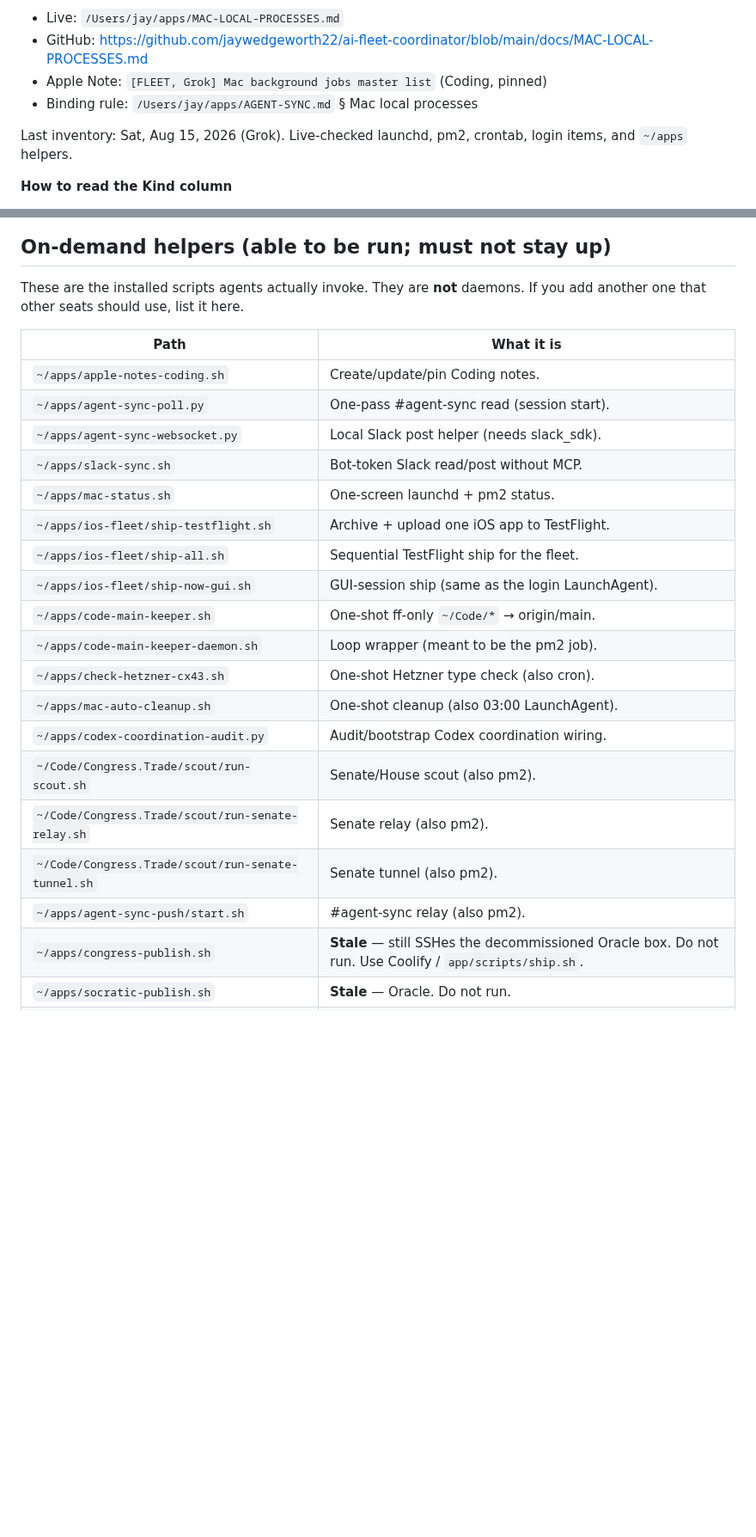
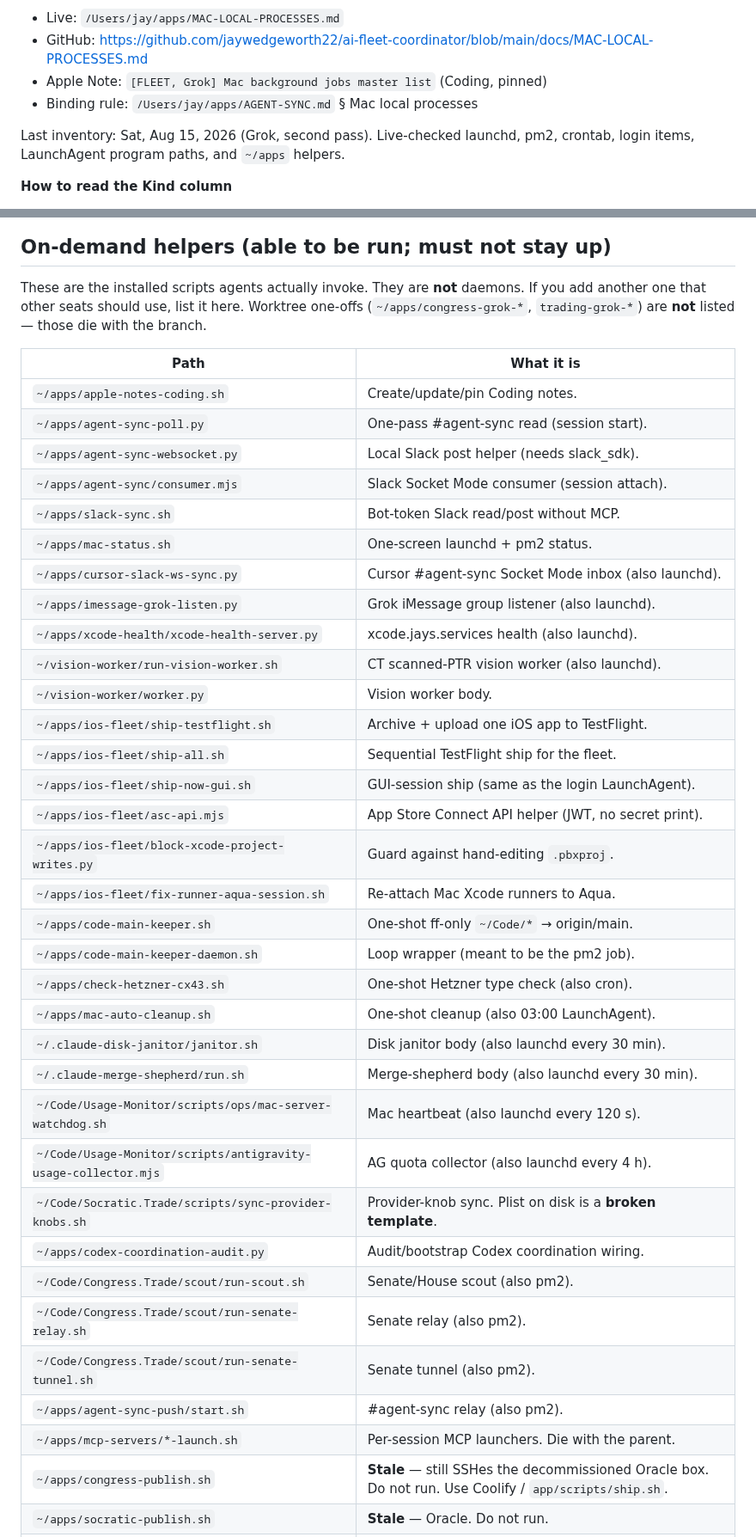
Before and after one commit to jaywedgeworth22/ai-fleet-coordinator, a Markdown page: docs/MAC-LOCAL-PROCESSES.md, 2 parts joined by grey strips. Shown at 86% size. Drawn GitHub-style; blank space fills up the shorter version.

```diff
--- a/docs/MAC-LOCAL-PROCESSES.md
+++ b/docs/MAC-LOCAL-PROCESSES.md
@@ -10,8 +10,8 @@ interactive session.
 - Apple Note: `[FLEET, Grok] Mac background jobs master list` (Coding, pinned)
 - Binding rule: `/Users/jay/apps/AGENT-SYNC.md` § Mac local processes
 
-Last inventory: Sat, Aug 15, 2026 (Grok).  Live-checked launchd, pm2, crontab,
-login items, and `~/apps` helpers.
+Last inventory: Sat, Aug 15, 2026 (Grok, second pass).  Live-checked launchd,
+pm2, crontab, login items, LaunchAgent program paths, and `~/apps` helpers.
 
 **How to read the Kind column**
 
@@ -108,26 +108,43 @@ Login items (Aqua, user apps — not agent-owned): Wallspace, GeminiAppLauncher,
 
 These are the installed scripts agents actually invoke.  They are **not**
 daemons.  If you add another one that other seats should use, list it here.
+Worktree one-offs (`~/apps/congress-grok-*`, `trading-grok-*`) are **not**
+listed — those die with the branch.
 
 | Path | What it is |
 |---|---|
 | `~/apps/apple-notes-coding.sh` | Create/update/pin Coding notes. |
 | `~/apps/agent-sync-poll.py` | One-pass #agent-sync read (session start). |
 | `~/apps/agent-sync-websocket.py` | Local Slack post helper (needs slack_sdk). |
+| `~/apps/agent-sync/consumer.mjs` | Slack Socket Mode consumer (session attach). |
 | `~/apps/slack-sync.sh` | Bot-token Slack read/post without MCP. |
 | `~/apps/mac-status.sh` | One-screen launchd + pm2 status. |
+| `~/apps/cursor-slack-ws-sync.py` | Cursor #agent-sync Socket Mode inbox (also launchd). |
+| `~/apps/imessage-grok-listen.py` | Grok iMessage group listener (also launchd). |
+| `~/apps/xcode-health/xcode-health-server.py` | xcode.jays.services health (also launchd). |
+| `~/vision-worker/run-vision-worker.sh` | CT scanned-PTR vision worker (also launchd). |
+| `~/vision-worker/worker.py` | Vision worker body. |
 | `~/apps/ios-fleet/ship-testflight.sh` | Archive + upload one iOS app to TestFlight. |
 | `~/apps/ios-fleet/ship-all.sh` | Sequential TestFlight ship for the fleet. |
 | `~/apps/ios-fleet/ship-now-gui.sh` | GUI-session ship (same as the login LaunchAgent). |
+| `~/apps/ios-fleet/asc-api.mjs` | App Store Connect API helper (JWT, no secret print). |
+| `~/apps/ios-fleet/block-xcode-project-writes.py` | Guard against hand-editing `.pbxproj`. |
+| `~/apps/ios-fleet/fix-runner-aqua-session.sh` | Re-attach Mac Xcode runners to Aqua. |
 | `~/apps/code-main-keeper.sh` | One-shot ff-only `~/Code/*` → origin/main. |
 | `~/apps/code-main-keeper-daemon.sh` | Loop wrapper (meant to be the pm2 job). |
 | `~/apps/check-hetzner-cx43.sh` | One-shot Hetzner type check (also cron). |
 | `~/apps/mac-auto-cleanup.sh` | One-shot cleanup (also 03:00 LaunchAgent). |
+| `~/.claude-disk-janitor/janitor.sh` | Disk janitor body (also launchd every 30 min). |
+| `~/.claude-merge-shepherd/run.sh` | Merge-shepherd body (also launchd every 30 min). |
+| `~/Code/Usage-Monitor/scripts/ops/mac-server-watchdog.sh` | Mac heartbeat (also launchd every 120 s). |
+| `~/Code/Usage-Monitor/scripts/antigravity-usage-collector.mjs` | AG quota collector (also launchd every 4 h). |
+| `~/Code/Socratic.Trade/scripts/sync-provider-knobs.sh` | Provider-knob sync.  Plist on disk is a **broken template**. |
 | `~/apps/codex-coordination-audit.py` | Audit/bootstrap Codex coordination wiring. |
 | `~/Code/Congress.Trade/scout/run-scout.sh` | Senate/House scout (also pm2). |
 | `~/Code/Congress.Trade/scout/run-senate-relay.sh` | Senate relay (also pm2). |
 | `~/Code/Congress.Trade/scout/run-senate-tunnel.sh` | Senate tunnel (also pm2). |
 | `~/apps/agent-sync-push/start.sh` | #agent-sync relay (also pm2). |
+| `~/apps/mcp-servers/*-launch.sh` | Per-session MCP launchers.  Die with the parent. |
 | `~/apps/congress-publish.sh` | **Stale** — still SSHes the decommissioned Oracle box.  Do not run.  Use Coolify / `app/scripts/ship.sh`. |
 | `~/apps/socratic-publish.sh` | **Stale** — Oracle.  Do not run. |
 | `~/apps/trading-publish.sh` | **Stale** — Oracle.  Do not run. |
```
Also changed, not shown: other parts of docs/MAC-LOCAL-PROCESSES.md (+17 -0 lines), docs/ONBOARDING-NEW-AGENT.md (+5 -2 lines).
